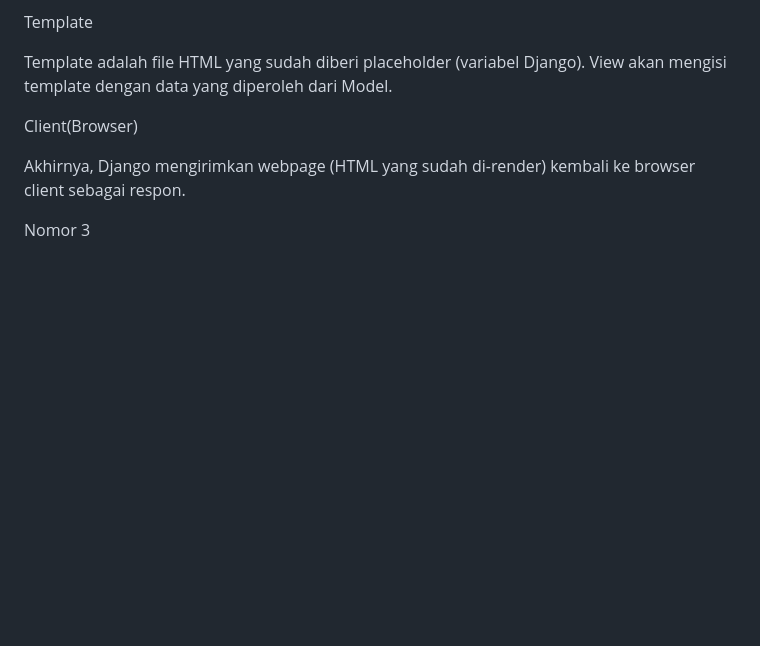
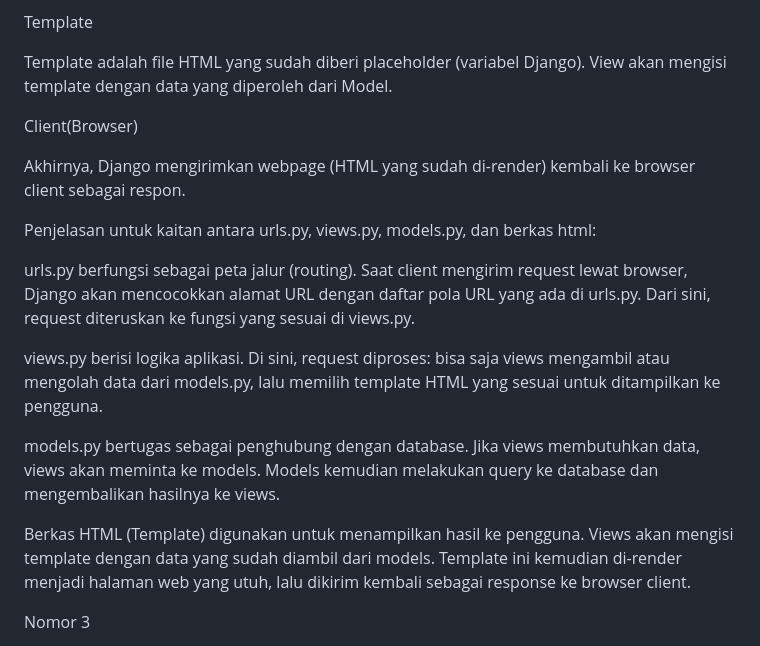
Before and after one commit to AaronNath11/Aaron-Kickstore, a Markdown page: README.md, the part around the change. Rendered like a GitHub page; blank space fills up the shorter version.

Commit message:
Tugas 2 Final

```diff
--- a/README.md
+++ b/README.md
@@ -62,6 +62,16 @@ Client(Browser)
 Akhirnya, Django mengirimkan webpage (HTML yang sudah di-render) kembali ke browser client sebagai respon.
 
 
+Penjelasan untuk kaitan antara urls.py, views.py, models.py, dan berkas html:
+
+urls.py berfungsi sebagai peta jalur (routing). Saat client mengirim request lewat browser, Django akan mencocokkan alamat URL dengan daftar pola URL yang ada di urls.py. Dari sini, request diteruskan ke fungsi yang sesuai di views.py.
+
+views.py berisi logika aplikasi. Di sini, request diproses: bisa saja views mengambil atau mengolah data dari models.py, lalu memilih template HTML yang sesuai untuk ditampilkan ke pengguna.
+
+models.py bertugas sebagai penghubung dengan database. Jika views membutuhkan data, views akan meminta ke models. Models kemudian melakukan query ke database dan mengembalikan hasilnya ke views.
+
+Berkas HTML (Template) digunakan untuk menampilkan hasil ke pengguna. Views akan mengisi template dengan data yang sudah diambil dari models. Template ini kemudian di-render menjadi halaman web yang utuh, lalu dikirim kembali sebagai response ke browser client.
+
 Nomor 3
 
 File settings.py adalah pusat pengaturan untuk proyek Django. Jadi, semua konfigurasi penting dalam proyek yang kita buat akan disimpan di sini, seperti pengaturan keamanan app, pengaturan database, pengaturan aplikasi, pengaturan static dan media files, dll.
```
